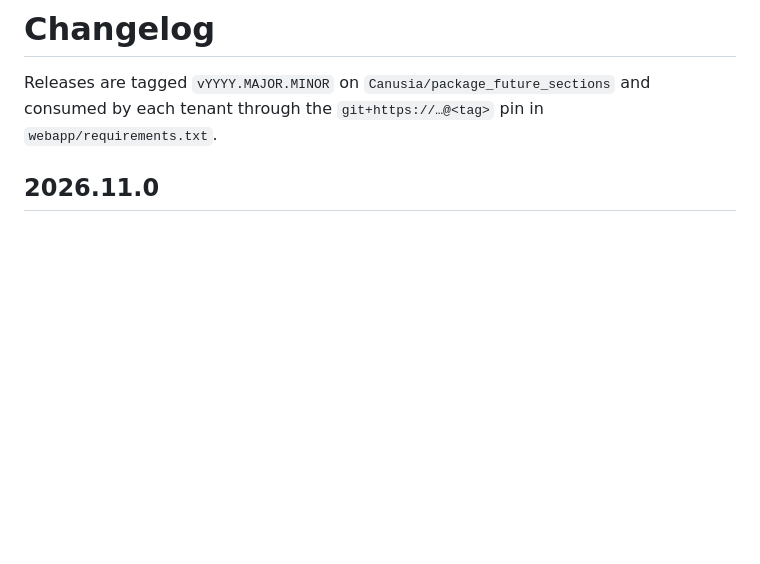
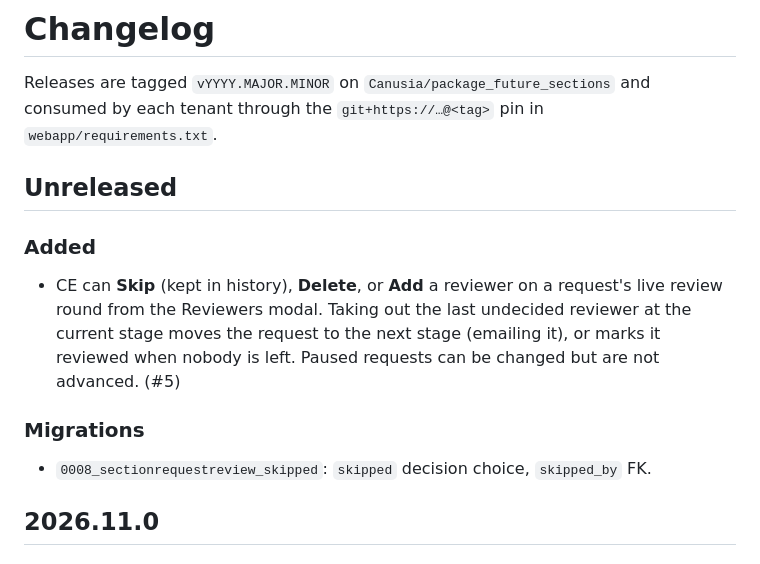
Before and after one commit to Canusia/package_future_sections, a Markdown page: CHANGELOG.md, the part around the change. Rendered like a GitHub page; blank space fills up the shorter version.

```diff
--- a/CHANGELOG.md
+++ b/CHANGELOG.md
@@ -2,6 +2,14 @@
 
 Releases are tagged `vYYYY.MAJOR.MINOR` on `Canusia/package_future_sections` and consumed by
 each tenant through the `git+https://…@<tag>` pin in `webapp/requirements.txt`.
+
+## Unreleased
+
+### Added
+- CE can **Skip** (kept in history), **Delete**, or **Add** a reviewer on a request's live review round from the Reviewers modal. Taking out the last undecided reviewer at the current stage moves the request to the next stage (emailing it), or marks it reviewed when nobody is left. Paused requests can be changed but are not advanced. (#5)
+
+### Migrations
+- `0008_sectionrequestreview_skipped`: `skipped` decision choice, `skipped_by` FK.
 
 ## 2026.11.0
 
```
Also changed, not shown: CLAUDE.md (+2 -1 lines), PRODUCT_GUIDE.md (+10 -0 lines).
